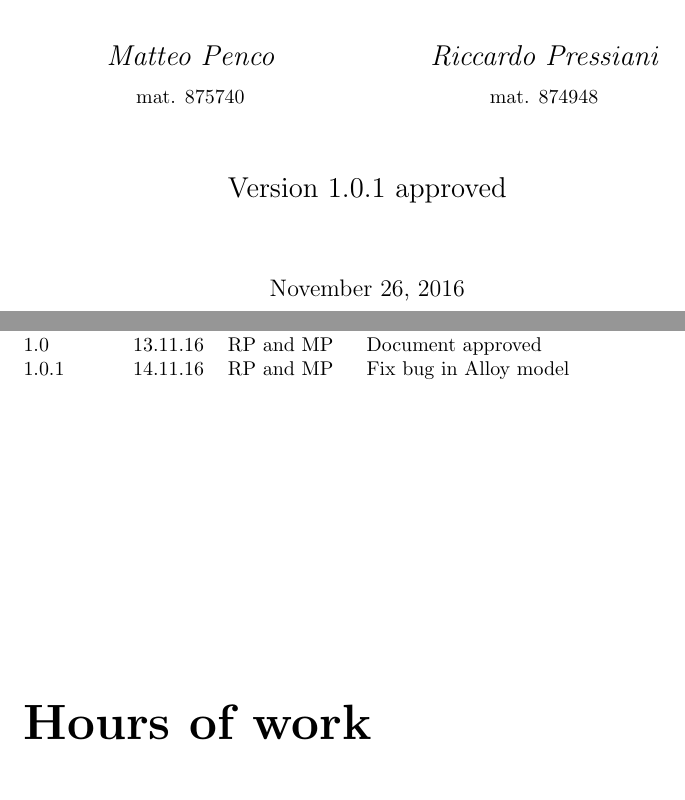
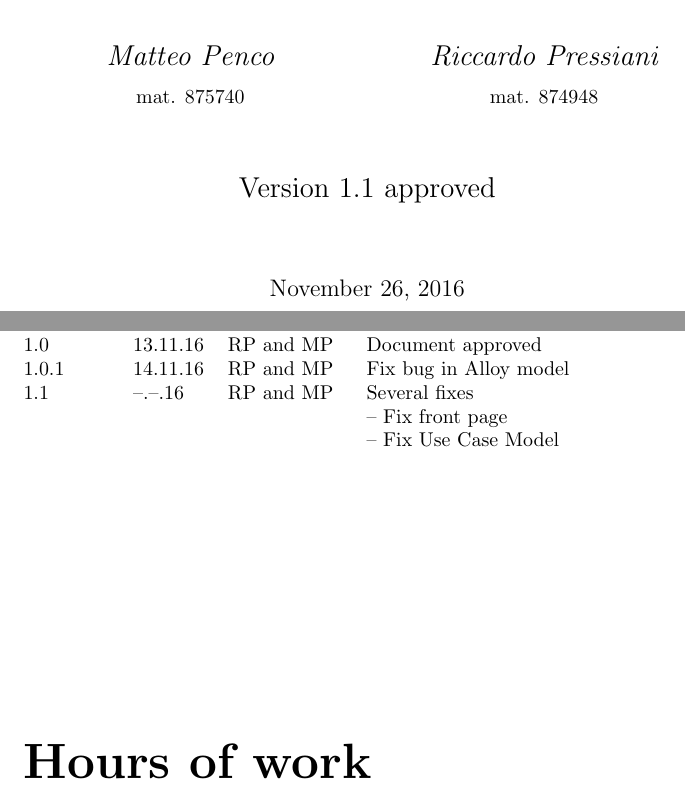
Before and after one commit to rpressiani/se2-project-2016, a LaTeX document (RASD/main.tex): two parts of pages 1 and 2 of 47, joined at a grey line, cut so that both start at the same text. Compiled offline with pdfLaTeX.

Commit message:
Update RASD front page

```diff
--- a/RASD/main.tex
+++ b/RASD/main.tex
@@ -15,6 +15,9 @@
 \usepackage{listings}
 \usepackage{xcolor}
 \usepackage{tabto} \NumTabs{3}
+\usepackage{enumitem}
+\usepackage{booktabs}
+\usepackage{xspace}
 
 \input {resources/alloyListing}
 
@@ -45,22 +48,29 @@
 
 	\vfill
 
-	{\Large Version 1.0.1 approved\par}
+	{\Large Version 1.1 approved\par}
 	\vspace{1.25cm}
 	{\large \today\par}
 \end{titlepage}
 
 \begin{versionhistory}
-  \vhEntry{0.1}{26.10.16}{RP}{Document created}
-  \vhEntry{1.0}{13.11.16}{RP and MP}{Document approved}
-  \vhEntry{1.0.1}{14.11.16}{RP and MP}{Fix bug in Alloy model}
+	\vhEntry{0.1}{26.10.16}{RP}{Document created}
+ 	\vhEntry{1.0}{13.11.16}{RP and MP}{Document approved}
+ 	\vhEntry{1.0.1}{14.11.16}{RP and MP}{Fix bug in Alloy model}
+ 	\vhEntry{1.1}{--.--.16}{RP and MP}{{Several fixes \par}
+		\begin{tabular}[t]{@{\textendash\xspace}p{5.825cm}}
+			Fix front page \\
+			Fix Use Case Model
+		\end{tabular}
+ 	}
 \end{versionhistory}
+\vfill
 
-\vspace{5cm}
 {\noindent\Huge\bfseries Hours of work\par}
 \vspace{0.5cm}
 {\noindent Matteo Penco	\tab{35h}\par}
 {\noindent Riccardo Pressiani \tab{35h}\par}
+\vspace{4cm}
 
 \tableofcontents
 
```
